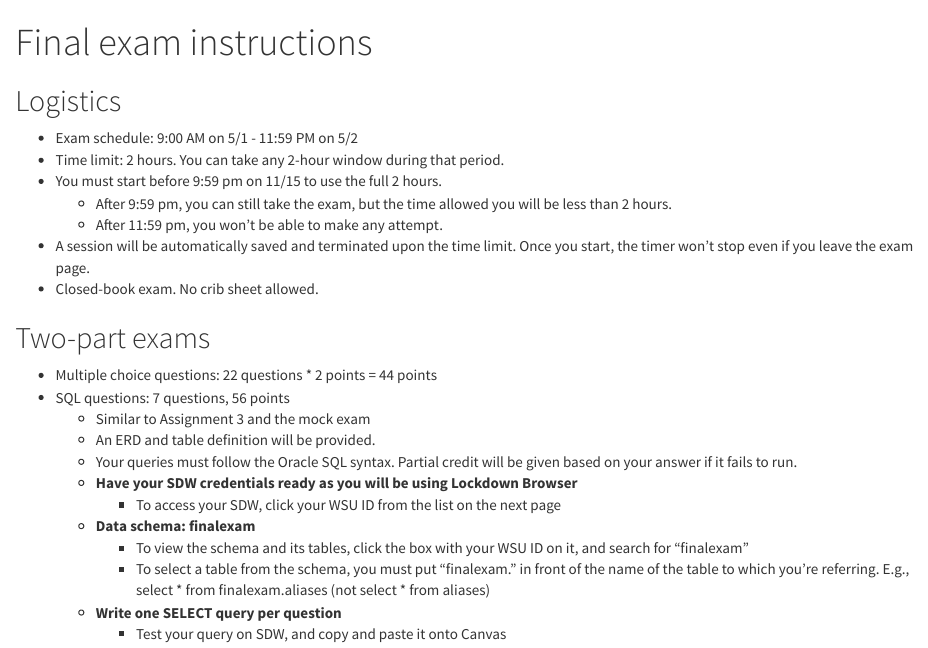
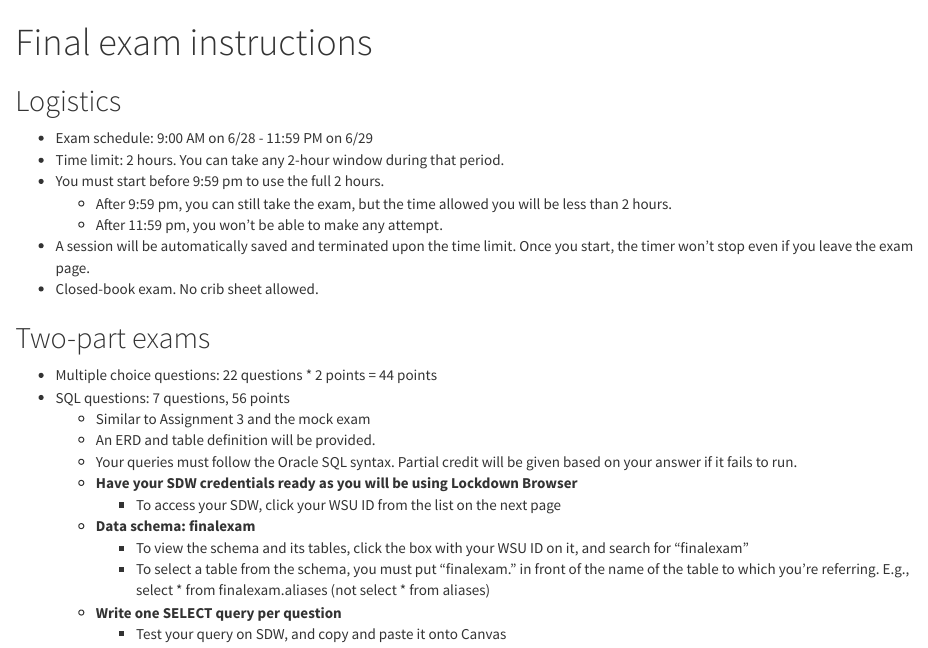
Before and after one commit to khlee42/database, an R Markdown document (exam/final-instruction.Rmd): the page in a window 1100 px wide, from its top. The pictures show the output file exam/final-instruction.html that the author committed with the source, opened offline.

Commit message:
Update final instruction

````diff
--- a/exam/final-instruction.Rmd
+++ b/exam/final-instruction.Rmd
@@ -15,9 +15,9 @@ knitr::opts_chunk$set(echo = TRUE)
 ```
 
 ## Logistics
-- Exam schedule: 9:00 AM on 5/1 - 11:59 PM on 5/2
+- Exam schedule: 9:00 AM on 6/28 - 11:59 PM on 6/29
 - Time limit: 2 hours. You can take any 2-hour window during that period.
-- You must start before 9:59 pm on 11/15 to use the full 2 hours.
+- You must start before 9:59 pm to use the full 2 hours.
   - After 9:59 pm, you can still take the exam, but the time allowed you will be less than 2 hours.
   - After 11:59 pm, you won't be able to make any attempt.
 - A session will be automatically saved and terminated upon the time limit. Once you start, the timer won't stop even if you leave the exam page.
````
Also changed, not shown: exam/final-instruction.html.
